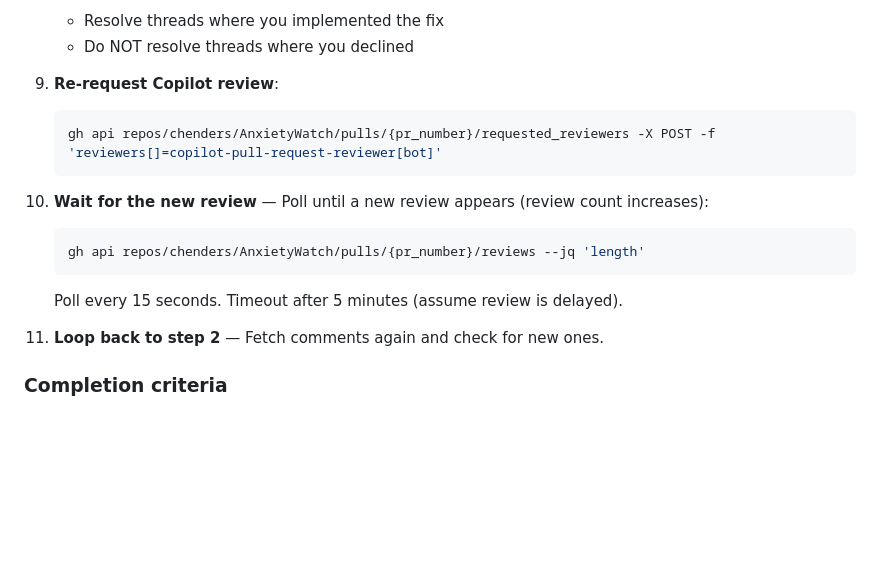
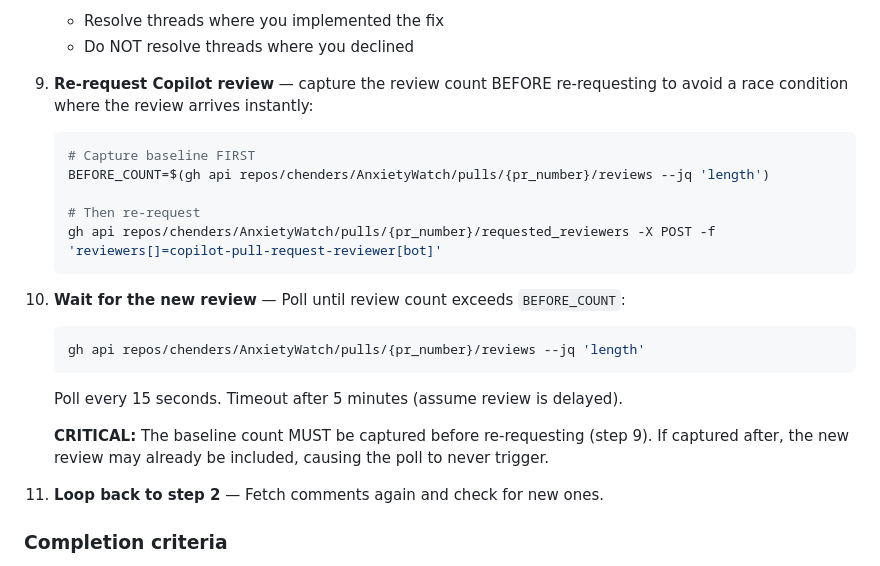
Before and after one commit to chenders/AnxietyWatch, a Markdown page: .claude/commands/respond-to-copilot.md, the part around the change. Rendered like a GitHub page; blank space fills up the shorter version.

Commit message:
fix: capture review count before re-requesting Copilot review
The poll loop in respond-to-copilot captured the baseline review
count AFTER re-requesting, creating a race condition: if Copilot
reviewed before the first poll, the baseline already included it
and COUNT > BASELINE never triggered, causing a 5-minute timeout
with unread comments sitting right there.

Fix: capture BEFORE_COUNT before the re-request, then poll against
that baseline.

Co-Authored-By: Claude Opus 4.6 (1M context) <noreply@anthropic.com>

````diff
--- a/.claude/commands/respond-to-copilot.md
+++ b/.claude/commands/respond-to-copilot.md
@@ -70,19 +70,25 @@ Review and respond to GitHub Copilot review comments on a pull request. Loops un
    - Resolve threads where you implemented the fix
    - Do NOT resolve threads where you declined
 
-9. **Re-request Copilot review**:
+9. **Re-request Copilot review** — capture the review count BEFORE re-requesting to avoid a race condition where the review arrives instantly:
 
    ```bash
+   # Capture baseline FIRST
+   BEFORE_COUNT=$(gh api repos/chenders/AnxietyWatch/pulls/{pr_number}/reviews --jq 'length')
+
+   # Then re-request
    gh api repos/chenders/AnxietyWatch/pulls/{pr_number}/requested_reviewers -X POST -f 'reviewers[]=copilot-pull-request-reviewer[bot]'
    ```
 
-10. **Wait for the new review** — Poll until a new review appears (review count increases):
+10. **Wait for the new review** — Poll until review count exceeds `BEFORE_COUNT`:
 
     ```bash
     gh api repos/chenders/AnxietyWatch/pulls/{pr_number}/reviews --jq 'length'
     ```
 
     Poll every 15 seconds. Timeout after 5 minutes (assume review is delayed).
+
+    **CRITICAL:** The baseline count MUST be captured before re-requesting (step 9). If captured after, the new review may already be included, causing the poll to never trigger.
 
 11. **Loop back to step 2** — Fetch comments again and check for new ones.
 
````
